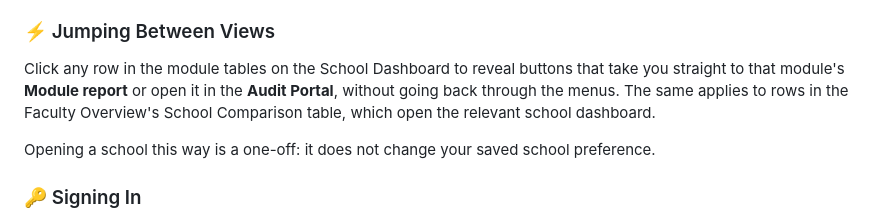
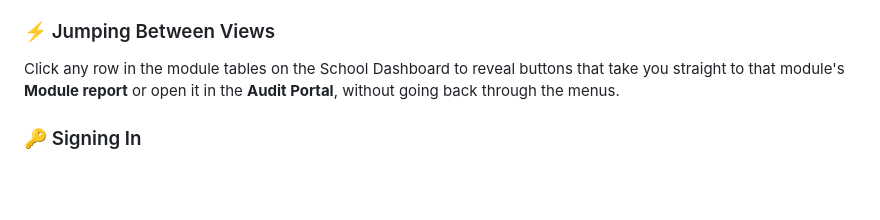
Before and after one commit to uos-foss/Digital-Learning-Review, a Markdown page: docs/help.md, the part around one of its changes. Drawn GitHub-style; blank space fills up the shorter version.

```diff
--- a/docs/help.md
+++ b/docs/help.md
@@ -129,12 +105,7 @@ has Modules Overview and Trends, and does not have School Comparison.
 
 Click any row in the module tables on the School Dashboard to reveal buttons
 that take you straight to that module's **Module report** or open it in the
-**Audit Portal**, without going back through the menus. The same applies to
-rows in the Faculty Overview's School Comparison table, which open the relevant
-school dashboard.
-
-Opening a school this way is a one-off: it does not change your saved school
-preference.
+**Audit Portal**, without going back through the menus.
 
 ### 🔑 Signing In
 
```
Also changed, not shown: other parts of docs/help.md (+21 -45 lines).
